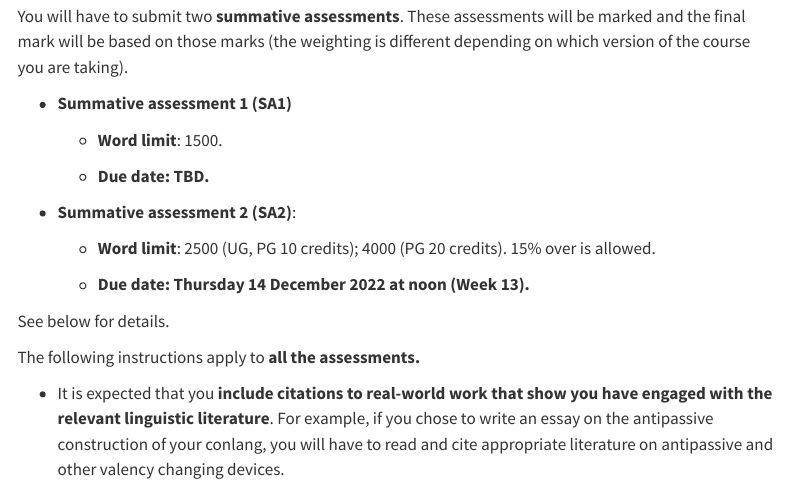
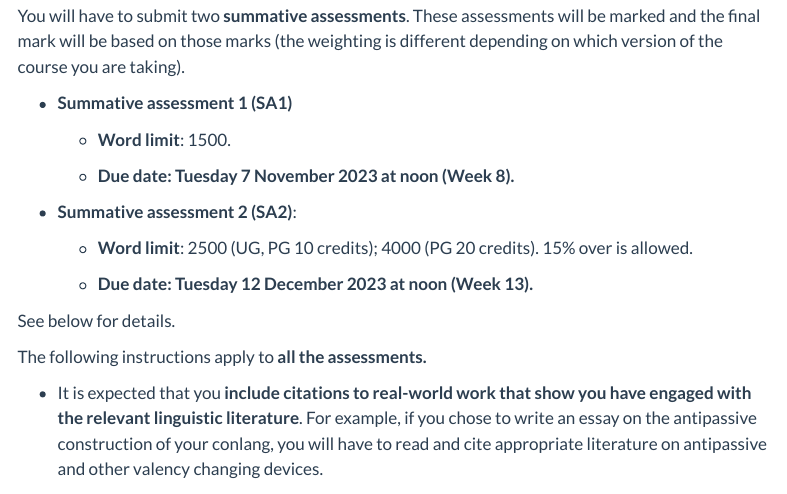
Before and after one commit to stefanocoretta/grs-conlang, a Quarto document (assessment.qmd): the page in a window 1100 px wide, from 280 px down. Rendered offline with R 4.5, knitr and Pandoc in place of Quarto, with nearby package versions; menus at the side of the page are left out.

Commit message:
edit assessments dates

```diff
--- a/_quarto.yml
+++ b/_quarto.yml
@@ -19,7 +19,7 @@ website:
 
 format:
   html:
-    theme: cosmo
+    theme: flatly
     css: styles.css
     toc: true
     include-in-header: assets/head.html
--- a/assessment.qmd
+++ b/assessment.qmd
@@ -15,13 +15,13 @@ You will have to submit two **summative assessments**. These assessments will be
 
     -   **Word limit**: 1500.
 
-    -   **Due date: TBD.**
+    -   **Due date: Tuesday 7 November 2023 at noon (Week 8).**
 
 -   **Summative assessment 2 (SA2)**:
 
     -   **Word limit**: 2500 (UG, PG 10 credits); 4000 (PG 20 credits). 15% over is allowed.
 
-    -   **Due date: Thursday 14 December 2022 at noon (Week 13).**
+    -   **Due date: Tuesday 12 December 2023 at noon (Week 13).**
 
 See below for details.
 
```
Also changed, not shown: docs/search.json, 2 other files.
